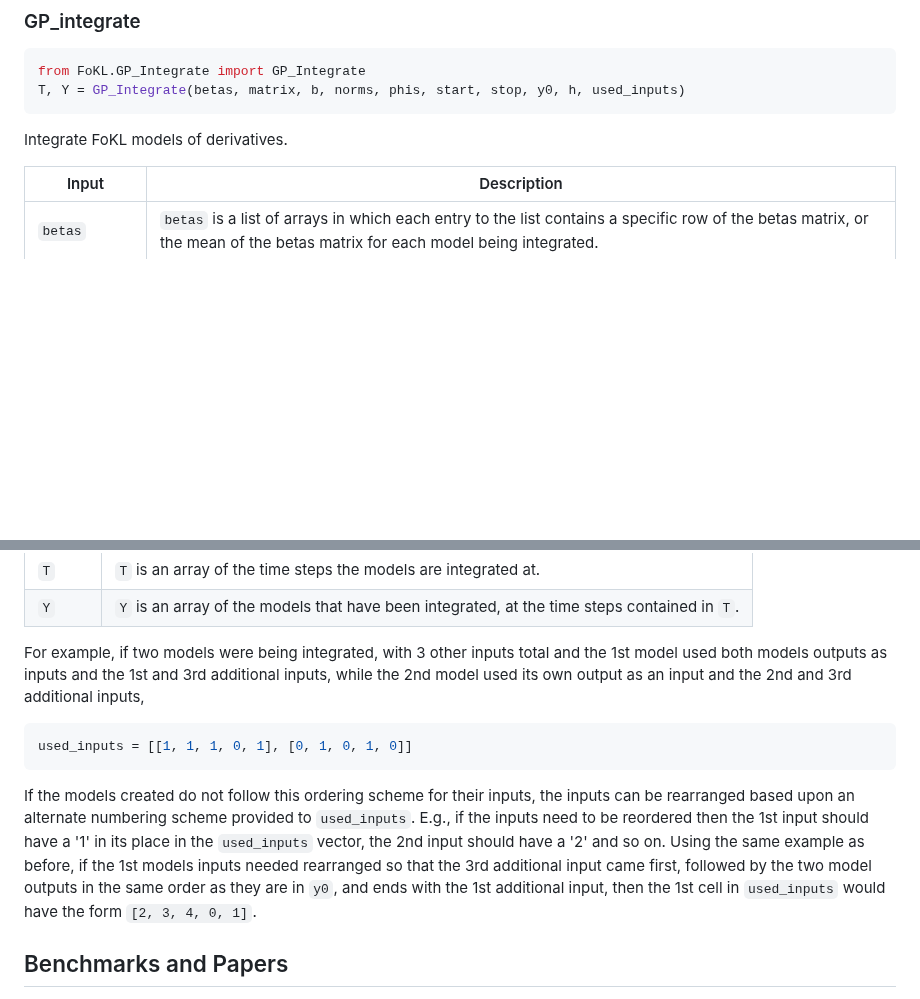
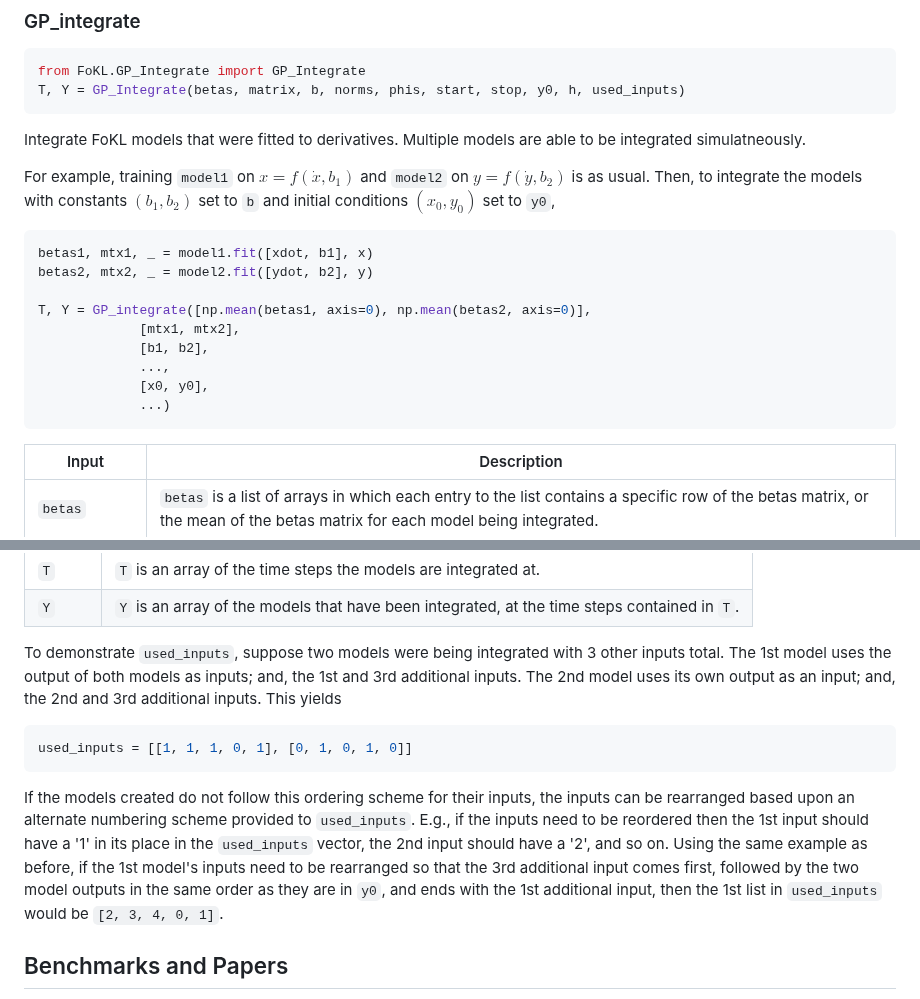
Before and after one commit to ESMS-Group-Public/FoKL-GPy, a Markdown page: README.md, 2 parts joined by grey strips. Drawn GitHub-style; blank space fills up the shorter version.

Commit message:
gp_integrate docs

````diff
--- a/README.md
+++ b/README.md
@@ -493,7 +493,21 @@ from FoKL.GP_Integrate import GP_Integrate
 T, Y = GP_Integrate(betas, matrix, b, norms, phis, start, stop, y0, h, used_inputs)
 ```
 
-Integrate FoKL models of derivatives.
+Integrate FoKL models that were fitted to derivatives. Multiple models are able to be integrated simulatneously.
+
+For example, training ```model1``` on $x = f(\dot{x}, b_1)$ and ```model2``` on $y = f(\dot{y}, b_2)$ is as usual. Then, to integrate the models with constants $(b_1, b_2)$ set to ```b``` and initial conditions $(x_0, y_0)$ set to ```y0```,
+
+```python
+betas1, mtx1, _ = model1.fit([xdot, b1], x)
+betas2, mtx2, _ = model2.fit([ydot, b2], y)
+
+T, Y = GP_integrate([np.mean(betas1, axis=0), np.mean(betas2, axis=0)],
+             [mtx1, mtx2],
+             [b1, b2],
+             ...,
+             [x0, y0],
+             ...)
+```
 
 | Input             | Description                                                                                                                                                                                                                                                                                                                                                                                                 |
 |-------------------|-------------------------------------------------------------------------------------------------------------------------------------------------------------------------------------------------------------------------------------------------------------------------------------------------------------------------------------------------------------------------------------------------------------|
@@ -513,21 +527,21 @@ Integrate FoKL models of derivatives.
 | ```T``` | ```T``` is an array of the time steps the models are integrated at.                                  |
 | ```Y``` | ```Y``` is an array of the models that have been integrated, at the time steps contained in ```T```. |
 
-For example, if two models were being integrated, with 3 other inputs total
-and the 1st model used both models outputs as inputs and the 1st and 3rd additional
-inputs, while the 2nd model used its own output as an input and the 2nd
-and 3rd additional inputs,
+To demonstrate ```used_inputs```, suppose two models were being integrated with 3 other inputs total.
+The 1st model uses the output of both models as inputs; and, the 1st and 3rd additional
+inputs. The 2nd model uses its own output as an input; and, the 2nd
+and 3rd additional inputs. This yields
 ```python
 used_inputs = [[1, 1, 1, 0, 1], [0, 1, 0, 1, 0]]
 ```
 If the models created do not follow this ordering scheme for their inputs,
 the inputs can be rearranged based upon an alternate
 numbering scheme provided to ```used_inputs```. E.g., if the inputs need to be reordered then the 1st input should have a '1' in its place in the
-```used_inputs``` vector, the 2nd input should have a '2' and so on. Using the
-same example as before, if the 1st models inputs needed rearranged so that
-the 3rd additional input came first, followed by the two model outputs in
+```used_inputs``` vector, the 2nd input should have a '2', and so on. Using the
+same example as before, if the 1st model's inputs need to be rearranged so that
+the 3rd additional input comes first, followed by the two model outputs in
 the same order as they are in ```y0```, and ends with the 1st additional input,
-then the 1st cell in ```used_inputs``` would have the form ```[2, 3, 4, 0, 1]```.
+then the 1st list in ```used_inputs``` would be ```[2, 3, 4, 0, 1]```.
 
 ## Benchmarks and Papers
 
````
